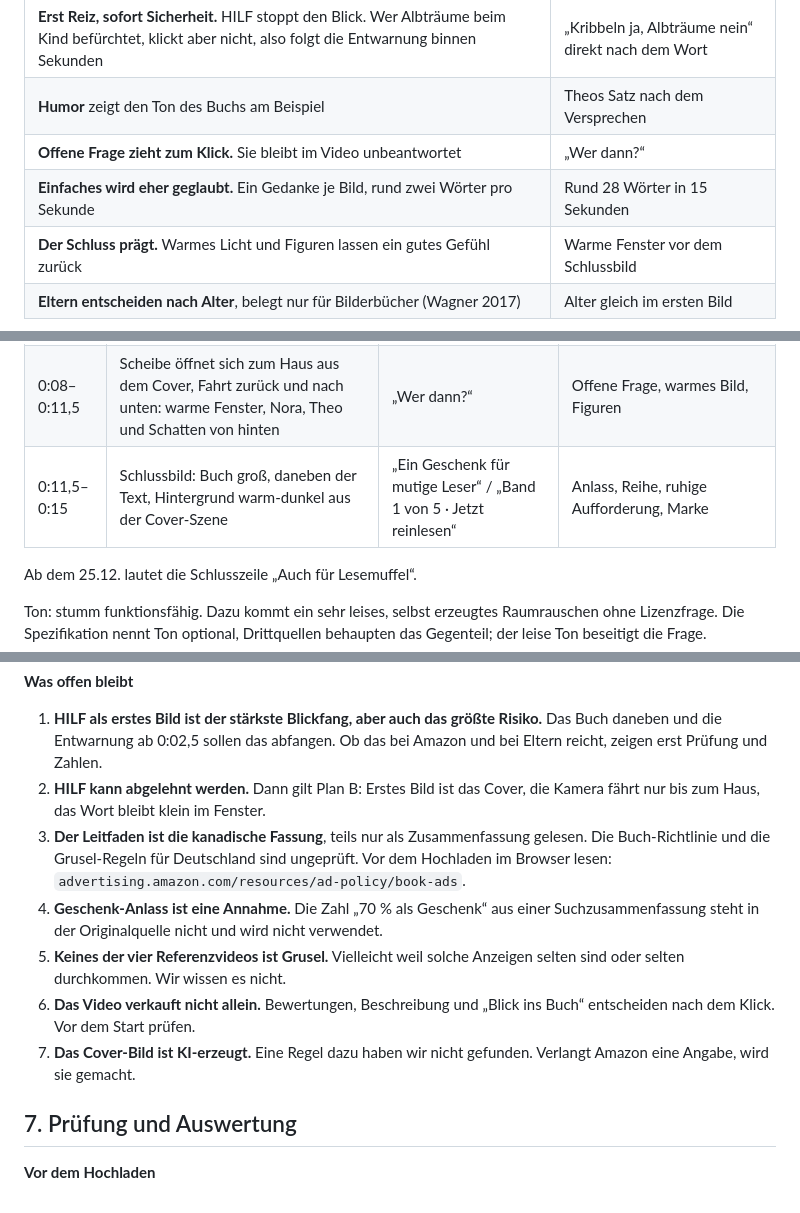
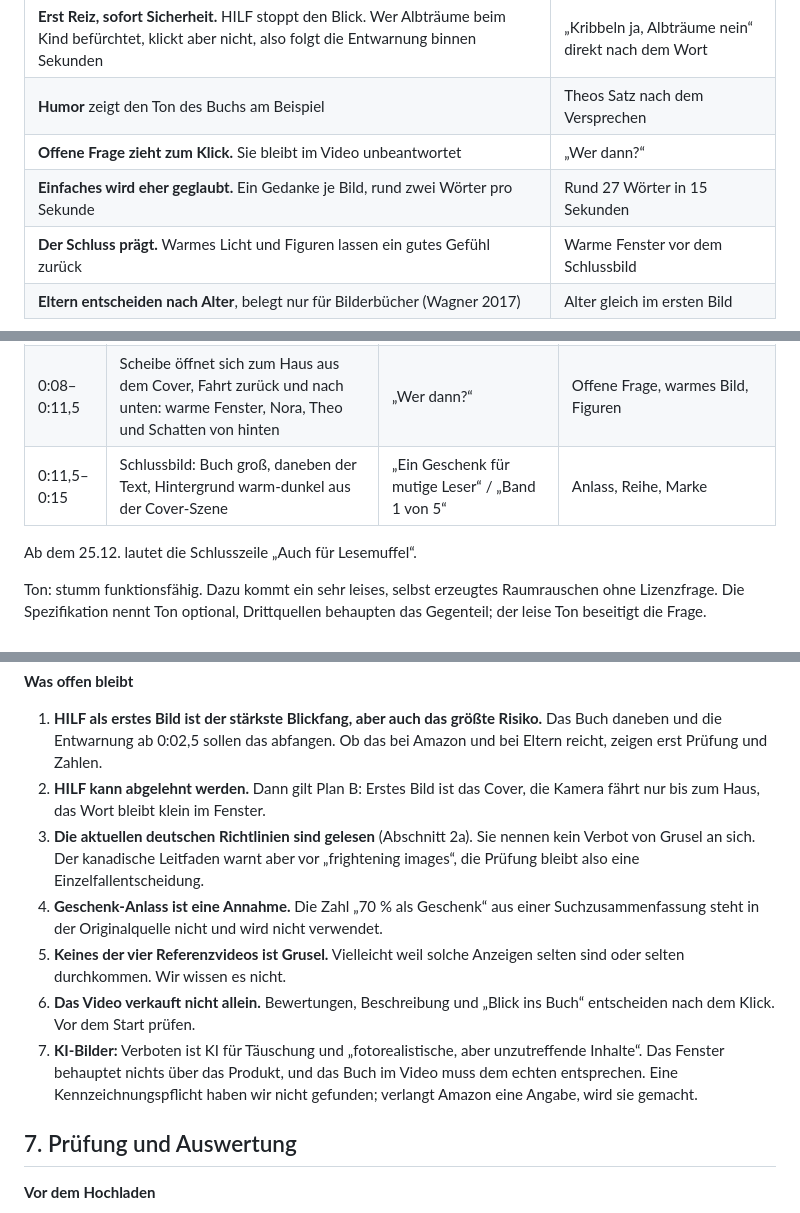
Before and after one commit to benjaminkrug/Die_Geisterspuerer, a Markdown page: Dokumentation/Amazon_Ads_Video_Band1.md, 3 parts joined by grey strips. Drawn GitHub-style.

```diff
--- a/Dokumentation/Amazon_Ads_Video_Band1.md
+++ b/Dokumentation/Amazon_Ads_Video_Band1.md
@@ -59,7 +78,7 @@ Das sind bekannte Wirkprinzipien, aber keine Messung für dieses Video. Sie sind
 | **Erst Reiz, sofort Sicherheit.** HILF stoppt den Blick. Wer Albträume beim Kind befürchtet, klickt aber nicht, also folgt die Entwarnung binnen Sekunden | „Kribbeln ja, Albträume nein“ direkt nach dem Wort |
 | **Humor** zeigt den Ton des Buchs am Beispiel | Theos Satz nach dem Versprechen |
 | **Offene Frage zieht zum Klick.** Sie bleibt im Video unbeantwortet | „Wer dann?“ |
-| **Einfaches wird eher geglaubt.** Ein Gedanke je Bild, rund zwei Wörter pro Sekunde | Rund 28 Wörter in 15 Sekunden |
+| **Einfaches wird eher geglaubt.** Ein Gedanke je Bild, rund zwei Wörter pro Sekunde | Rund 27 Wörter in 15 Sekunden |
 | **Der Schluss prägt.** Warmes Licht und Figuren lassen ein gutes Gefühl zurück | Warme Fenster vor dem Schlussbild |
 | **Eltern entscheiden nach Alter**, belegt nur für Bilderbücher (Wagner 2017) | Alter gleich im ersten Bild |
 
@@ -77,7 +96,7 @@ Verlinkung: Produktdetailseite des Band-1-Taschenbuchs.
 | 0:02,5–0:05 | Scheibe und Buch bleiben, leichter Push-in | „Kribbeln ja, Albträume nein.“ / „Grusel mit Humor ab 10“ | Löst die Spannung sofort auf, Nutzen und Alter innerhalb von 5 Sekunden |
 | 0:05–0:08 | Scheibe und Buch bleiben | „Kondenswasser schreibt keine deutschen Wörter!“ / klein: Theo, 10 | Zeigt den Humor des Buchs am Beispiel |
 | 0:08–0:11,5 | Scheibe öffnet sich zum Haus aus dem Cover, Fahrt zurück und nach unten: warme Fenster, Nora, Theo und Schatten von hinten | „Wer dann?“ | Offene Frage, warmes Bild, Figuren |
-| 0:11,5–0:15 | Schlussbild: Buch groß, daneben der Text, Hintergrund warm-dunkel aus der Cover-Szene | „Ein Geschenk für mutige Leser“ / „Band 1 von 5 · Jetzt reinlesen“ | Anlass, Reihe, ruhige Aufforderung, Marke |
+| 0:11,5–0:15 | Schlussbild: Buch groß, daneben der Text, Hintergrund warm-dunkel aus der Cover-Szene | „Ein Geschenk für mutige Leser“ / „Band 1 von 5“ | Anlass, Reihe, Marke |
 
 Ab dem 25.12. lautet die Schlusszeile „Auch für Lesemuffel“.
 
@@ -124,12 +143,13 @@ landscape. ABSOLUTELY NO letters, words, numbers, symbols, handprints, faces, pe
 1. **HILF als erstes Bild ist der stärkste Blickfang, aber auch das größte Risiko.** Das Buch daneben und die Entwarnung ab 0:02,5 sollen das
    abfangen. Ob das bei Amazon und bei Eltern reicht, zeigen erst Prüfung und Zahlen.
 2. **HILF kann abgelehnt werden.** Dann gilt Plan B: Erstes Bild ist das Cover, die Kamera fährt nur bis zum Haus, das Wort bleibt klein im Fenster.
-3. **Der Leitfaden ist die kanadische Fassung**, teils nur als Zusammenfassung gelesen. Die Buch-Richtlinie und die Grusel-Regeln für Deutschland
-   sind ungeprüft. Vor dem Hochladen im Browser lesen: `advertising.amazon.com/resources/ad-policy/book-ads`.
+3. **Die aktuellen deutschen Richtlinien sind gelesen** (Abschnitt 2a). Sie nennen kein Verbot von Grusel an sich. Der kanadische Leitfaden warnt aber
+   vor „frightening images“, die Prüfung bleibt also eine Einzelfallentscheidung.
 4. **Geschenk-Anlass ist eine Annahme.** Die Zahl „70 % als Geschenk“ aus einer Suchzusammenfassung steht in der Originalquelle nicht und wird nicht verwendet.
 5. **Keines der vier Referenzvideos ist Grusel.** Vielleicht weil solche Anzeigen selten sind oder selten durchkommen. Wir wissen es nicht.
 6. **Das Video verkauft nicht allein.** Bewertungen, Beschreibung und „Blick ins Buch“ entscheiden nach dem Klick. Vor dem Start prüfen.
-7. **Das Cover-Bild ist KI-erzeugt.** Eine Regel dazu haben wir nicht gefunden. Verlangt Amazon eine Angabe, wird sie gemacht.
+7. **KI-Bilder:** Verboten ist KI für Täuschung und „fotorealistische, aber unzutreffende Inhalte“. Das Fenster behauptet nichts über das Produkt, und das Buch
+   im Video muss dem echten entsprechen. Eine Kennzeichnungspflicht haben wir nicht gefunden; verlangt Amazon eine Angabe, wird sie gemacht.
 
 ## 7. Prüfung und Auswertung
 
```
Also changed, not shown: other parts of Dokumentation/Amazon_Ads_Video_Band1.md (+23 -4 lines).
